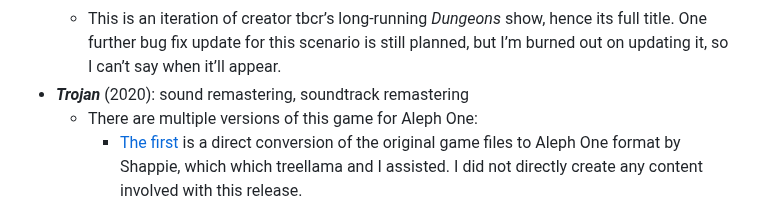
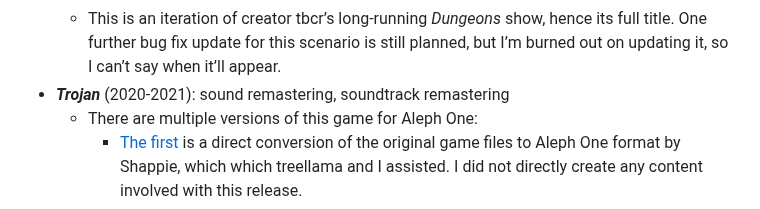
Before and after one commit to aaronfreed/aaronfreed.github.io, a Markdown page: README.md, the part around the change. Drawn GitHub-style.

```diff
--- a/README.md
+++ b/README.md
@@ -19,7 +19,7 @@ I&rsquo;ve contributed in varying degrees to the following (mostly) playable gam
    * [YouTube playlist](https://www.youtube.com/playlist?list=PLoysJW6pXQ6kcfNGN3zh0BcsyaLRFkB0k)
    * [Discord server](https://discord.gg/DTMvjFqtTA)
    * This is an iteration of creator tbcr&rsquo;s long-running *Dungeons* show, hence its full title. One further bug fix update for this scenario is still planned, but I&rsquo;m burned out on updating it, so I can&rsquo;t say when it&rsquo;ll appear.
-* ***Trojan*** (2020): sound remastering, soundtrack remastering
+* ***Trojan*** (2020-2021): sound remastering, soundtrack remastering
    * There are multiple versions of this game for Aleph One:
       * [The first]([https://simplici7y.com/items/marathon-trojan/) is a direct conversion of the original game files to Aleph One format by Shappie, which which treellama and I assisted. I did not directly create any content involved with this release.
       * [The second](https://hhas01.itch.io/trojan-se) is a more complicated conversion of the original game files by original creator Hamish Sanderson with some added extras, including my remastered music and sounds. This, unfortunately, does not run on current versions of Aleph One, but you can probably at least use the remastered music and sounds with Shappie&rsquo;s conversion above.
```
